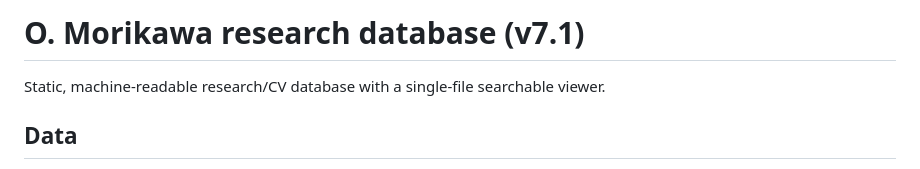
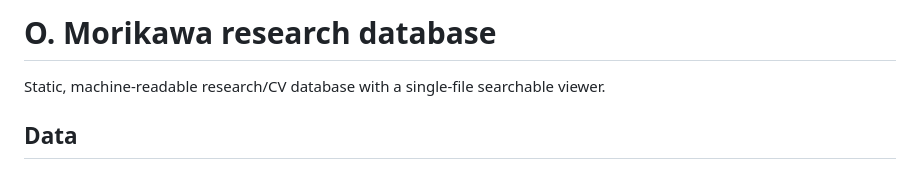
Before and after one commit to o-morikawa/o-morikawa.github.io, a Markdown page: README.md, the part around the change. GitHub-like rendering.

```diff
--- a/README.md
+++ b/README.md
@@ -1,4 +1,4 @@
-# O. Morikawa research database (v7.1)
+# O. Morikawa research database
 
 Static, machine-readable research/CV database with a single-file searchable viewer.
 
```
